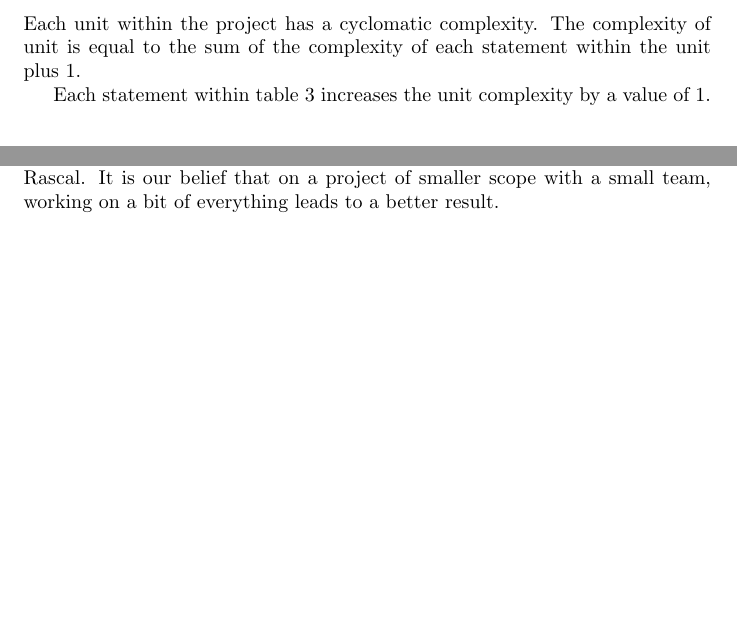
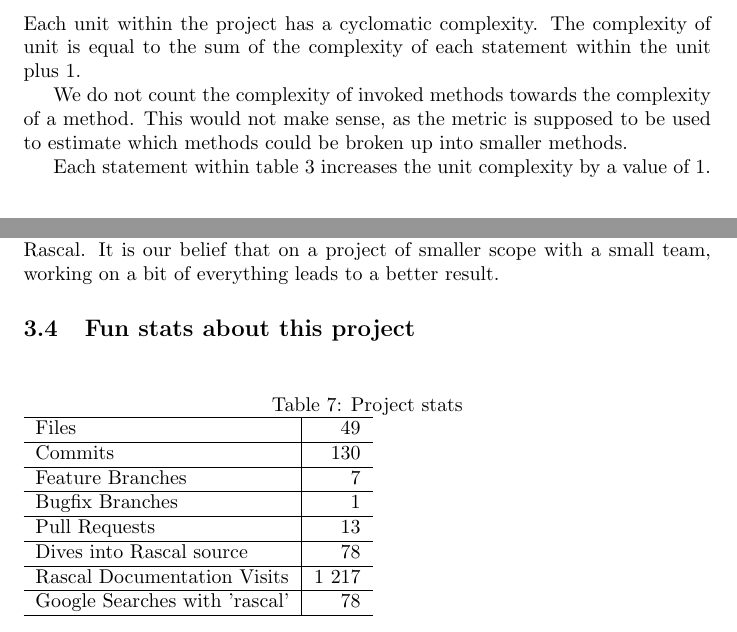
Before and after one commit to Basvdlouw/rascal-assignment, a LaTeX document (report/verslag.tex): two parts of pages 4 and 8 of 8, joined at a grey line, cut so that both start at the same text, the shorter picture padded with empty space. Compiled offline with pdfLaTeX.

Commit message:
Added some fun stats to the report

```diff
--- a/report/verslag.tex
+++ b/report/verslag.tex
@@ -89,6 +89,8 @@ Each unit within the project has a size. We calculate the size as the amount of
 \subsubsection{Unit Complexity}
 Each unit within the project has a cyclomatic complexity. The complexity of unit is equal to the  sum of the complexity of each statement within the unit plus 1.
 
+We do not count the complexity of invoked methods towards the complexity of a method. This would not make sense, as the metric is supposed to be used to estimate which methods could be broken up into smaller methods.
+
 Each statement within table \ref{complexityvalues} increases the unit complexity by a value of 1.
 
 \begin{table}[h!tbp]
@@ -366,4 +374,29 @@ There were constant informal code reviews.
 
 No specific work division was done, as neither of us had any experience with Rascal. It is our belief that on a project of smaller scope with a small team, working on a bit of everything leads to a better result.
 
+\subsection{Fun stats about this project}
+
+\begin{table}[!htb]
+\caption{Project stats}
+\begin{tabular}{l|r}
+		\hline
+		Files										&			49 \\
+		\hline
+		Commits										&			130 \\
+		\hline
+		Feature Branches							&			7 \\
+		\hline
+		Bugfix Branches								&			1 \\
+		\hline
+		Pull Requests								&			13 \\
+		\hline
+		Dives into Rascal source					&			78 \\
+		\hline
+		Rascal Documentation Visits					&			1 217 \\ %412 brent-pc 35 brent-lt 770 bas
+		\hline
+		Google Searches with 'rascal'				&			78 \\	%57 brent-pc 21 brent-lt
+		\hline
+\end{tabular}
+\end{table}
+
 \end{document}
```
Also changed, not shown: report/verslag.tex (14 more changed lines).
